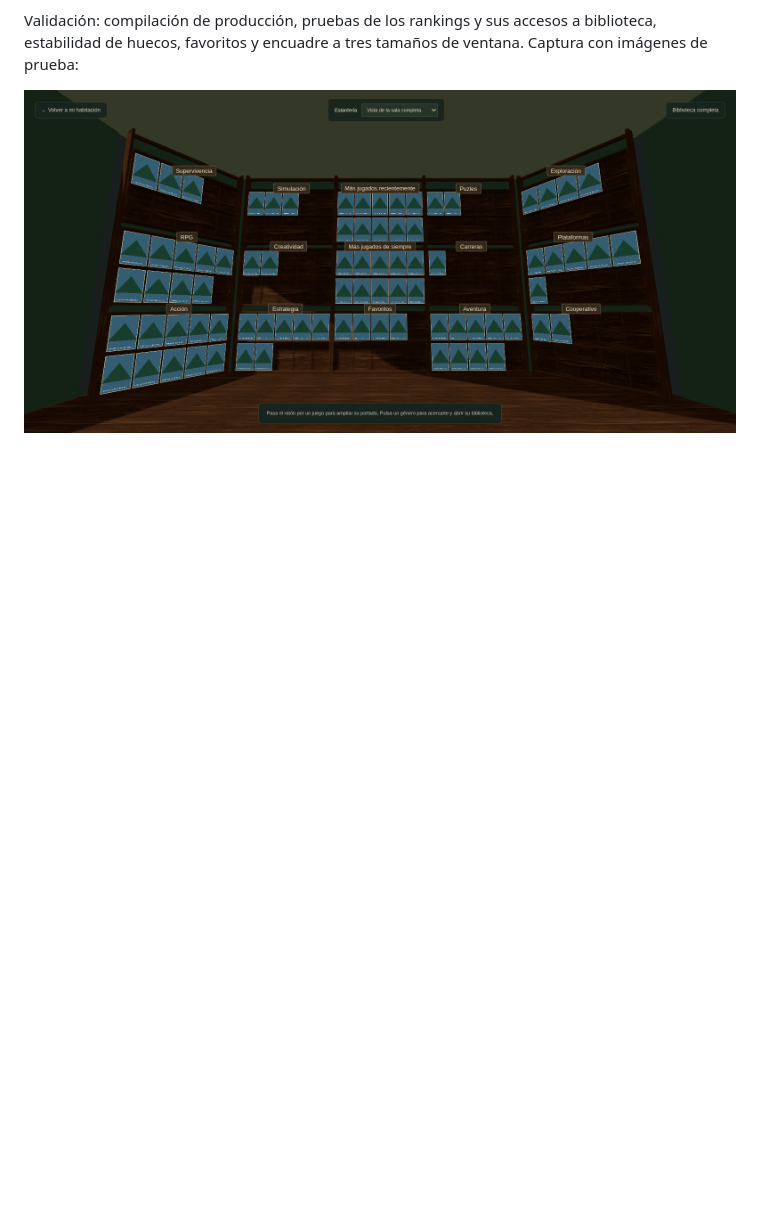
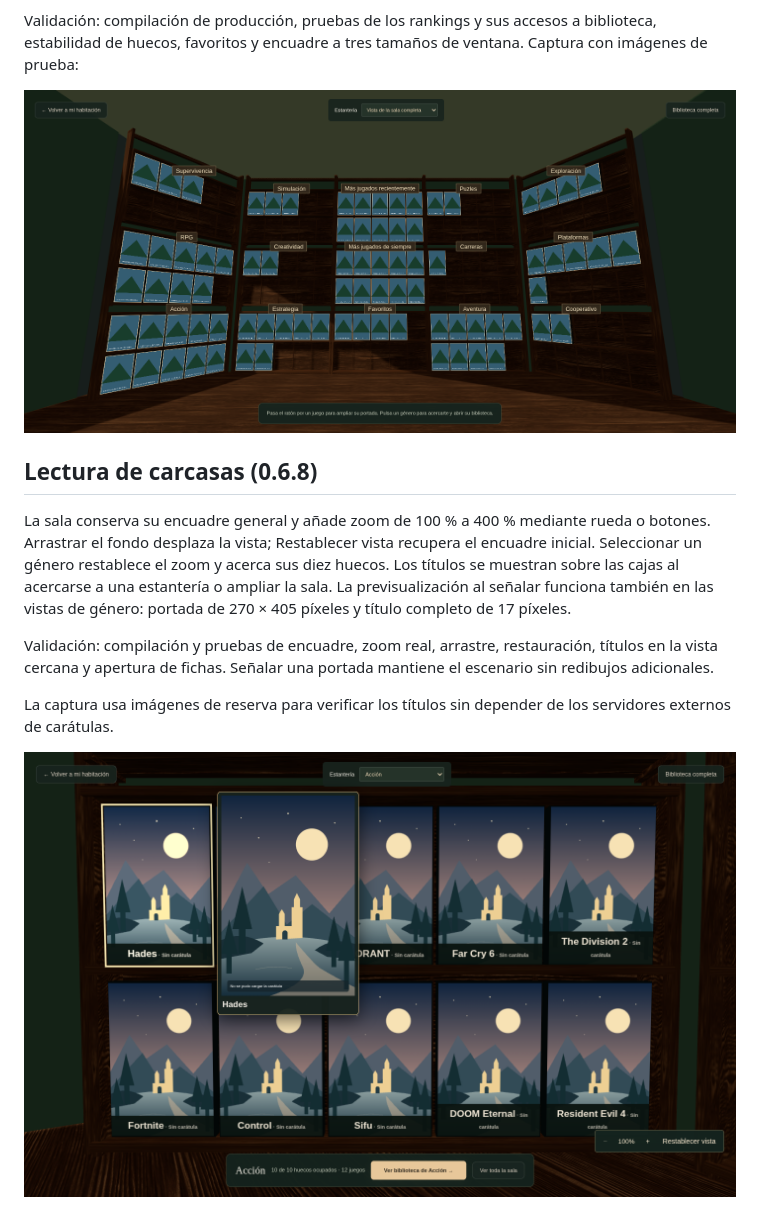
Before and after one commit to santimartinezcordoba-prog/launcher, a Markdown page: README.md, the part around the change. Rendered like a GitHub page; pictures changed too: docs/collection-readable-titles.png (added); blank space fills up the shorter version.

Commit message:
Add room zoom and panning with readable case titles and larger previews

```diff
--- a/README.md
+++ b/README.md
@@ -296,3 +296,14 @@ El ranking de siempre ordena por horas acumuladas. Recientemente ordena por hora
 Validación: compilación de producción, pruebas de los rankings y sus accesos a biblioteca, estabilidad de huecos, favoritos y encuadre a tres tamaños de ventana. Captura con imágenes de prueba:
 
 ![Sala ampliada con Supervivencia en el lateral y ambos rankings](docs/collection-two-rankings.png)
+
+
+## Lectura de carcasas (0.6.8)
+
+La sala conserva su encuadre general y añade zoom de 100 % a 400 % mediante rueda o botones. Arrastrar el fondo desplaza la vista; Restablecer vista recupera el encuadre inicial. Seleccionar un género restablece el zoom y acerca sus diez huecos. Los títulos se muestran sobre las cajas al acercarse a una estantería o ampliar la sala. La previsualización al señalar funciona también en las vistas de género: portada de 270 × 405 píxeles y título completo de 17 píxeles.
+
+Validación: compilación y pruebas de encuadre, zoom real, arrastre, restauración, títulos en la vista cercana y apertura de fichas. Señalar una portada mantiene el escenario sin redibujos adicionales.
+
+La captura usa imágenes de reserva para verificar los títulos sin depender de los servidores externos de carátulas.
+
+![Portadas y títulos en la vista cercana](docs/collection-readable-titles.png)
```
Also changed, not shown: 6 other files.
